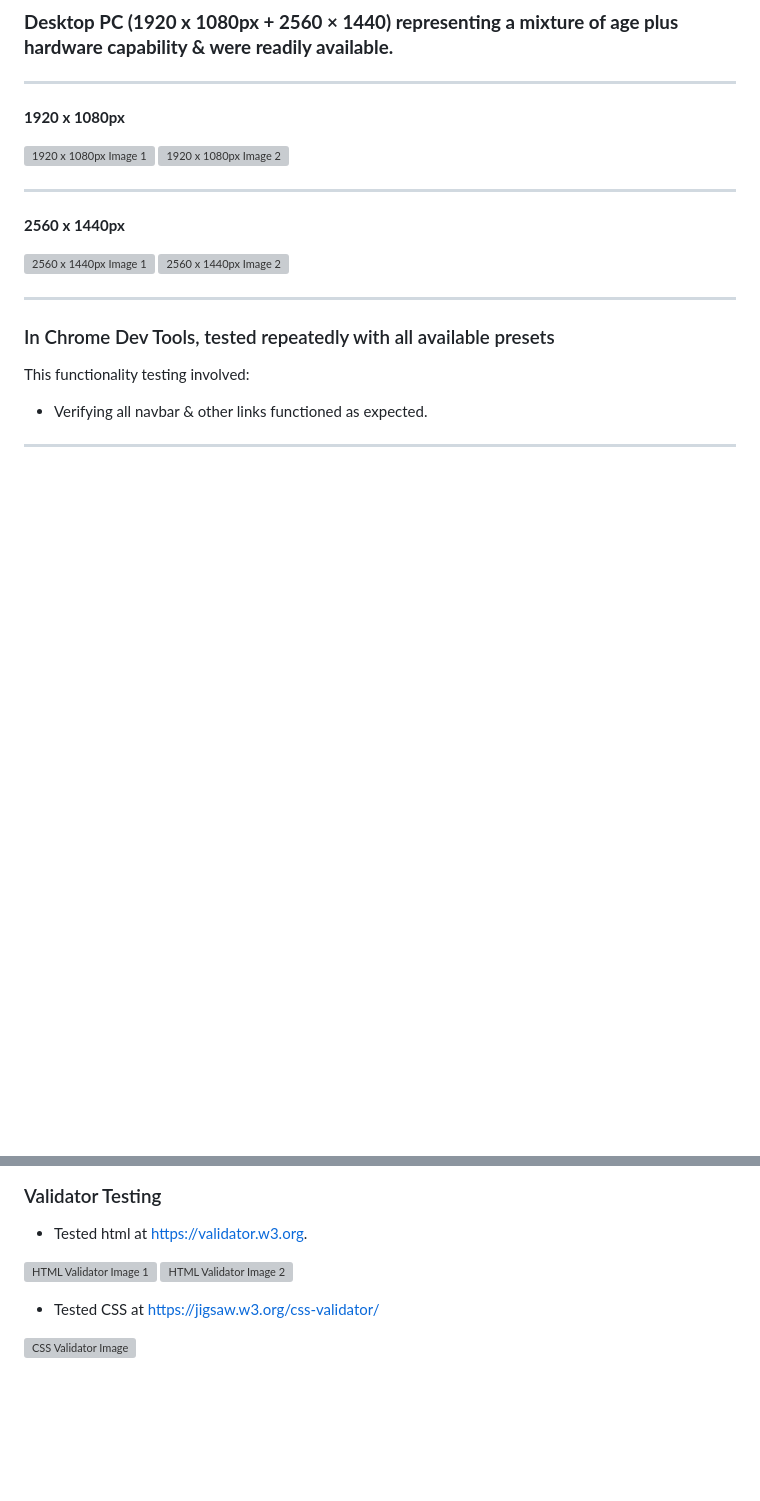
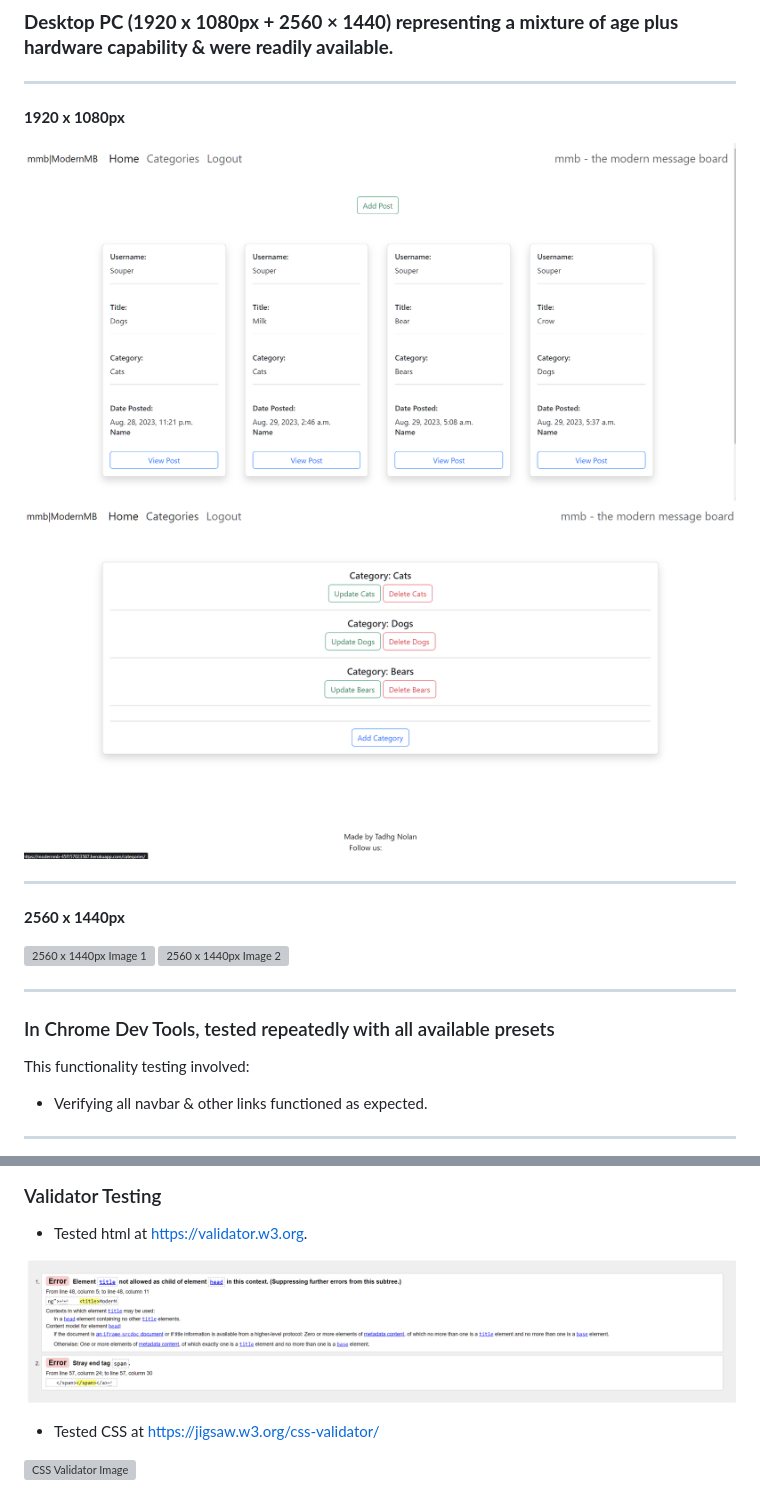
Before and after one commit to tadhgnolan/modern-message-board, a Markdown page: README.md, 2 parts joined by grey strips. Rendered like a GitHub page; blank space fills up the shorter version; grey boxes are pictures that could not be loaded.

```diff
--- a/README.md
+++ b/README.md
@@ -159,8 +159,8 @@ were not complete by the project deadline.
 
 **1920 x 1080px**
 
-![1920 x 1080px Image 1]()
-![1920 x 1080px Image 2]()
+![1920 x 1080px Image 1](https://github.com/tadhgnolan/modern-message-board/blob/main/static/documentation/images/pc1080p.png)
+![1920 x 1080px Image 2](https://github.com/tadhgnolan/modern-message-board/blob/main/static/documentation/images/pc1080p2.png)
 
 ---
 
@@ -218,8 +218,7 @@ This functionality testing involved:
 
 - Tested html at https://validator.w3.org.
 
-![HTML Validator Image 1]()
-![HTML Validator Image 2]()
+![HTML Validator Image 1](https://github.com/tadhgnolan/modern-message-board/blob/main/static/documentation/images/html_validator.png)
 
 - Tested CSS at https://jigsaw.w3.org/css-validator/
 
```
Also changed, not shown: other parts of README.md (+3 -3 lines).
